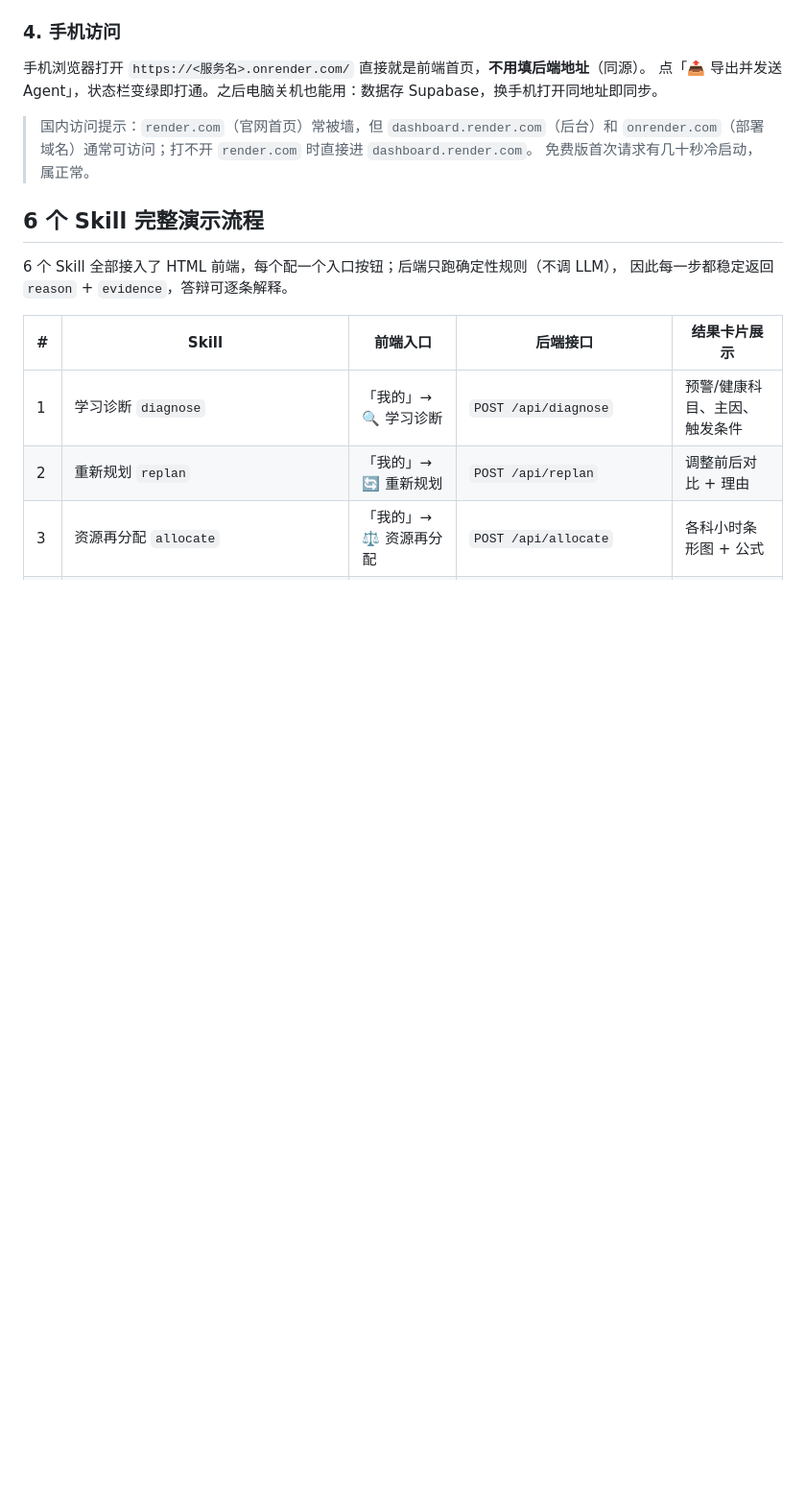
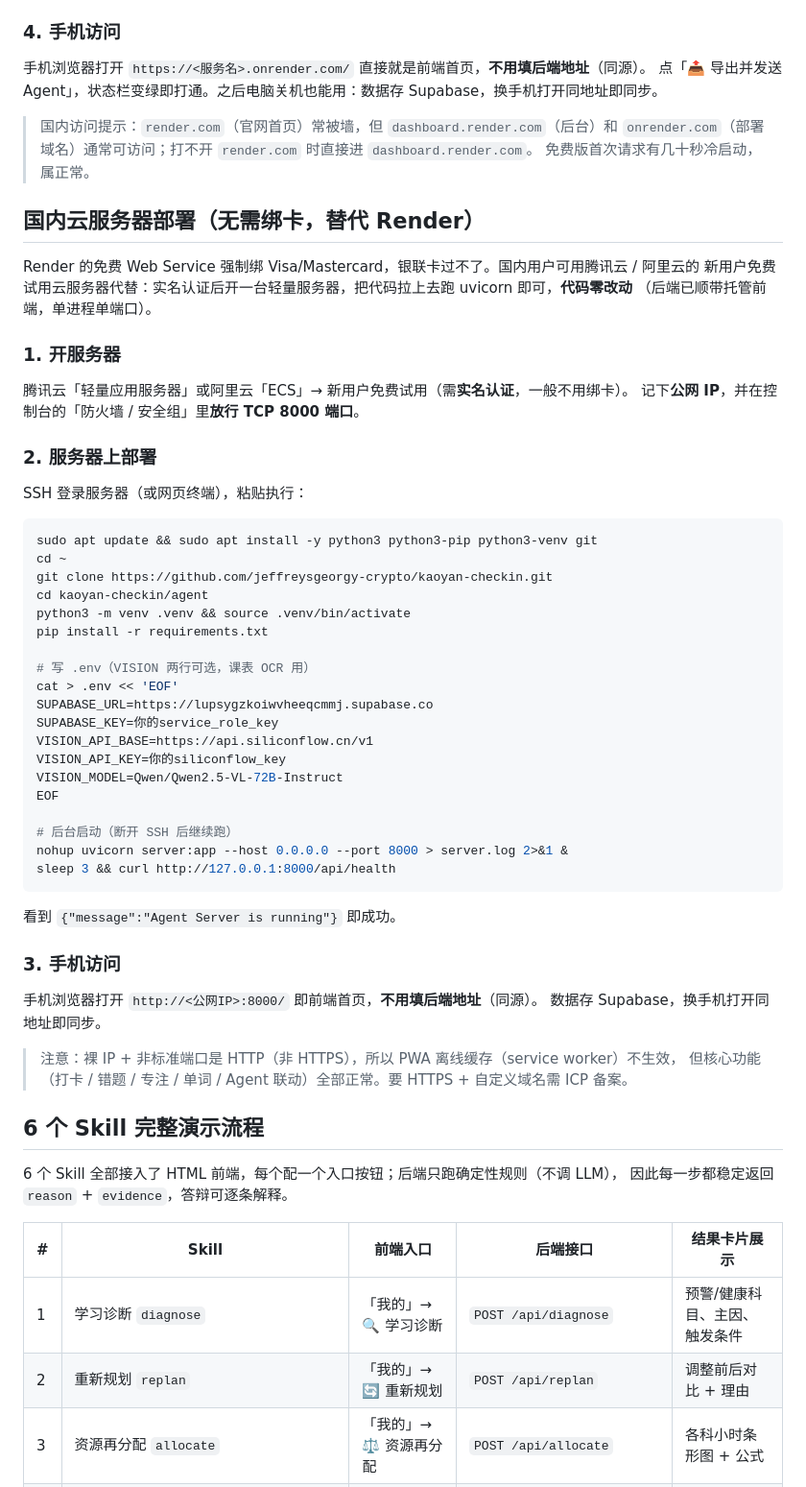
Before and after one commit to jeffreysgeorgy-crypto/kaoyan-checkin, a Markdown page: agent/README.md, the part around the change. Shown at 96% size. Drawn GitHub-style; blank space fills up the shorter version.

Commit message:
docs: 增加国内云服务器部署章节（无需绑卡，替代 Render）

````diff
--- a/agent/README.md
+++ b/agent/README.md
@@ -273,6 +273,53 @@ Start Command=`cd agent && uvicorn server:app --host 0.0.0.0 --port $PORT`，
 > `onrender.com`（部署域名）通常可访问；打不开 `render.com` 时直接进 `dashboard.render.com`。
 > 免费版首次请求有几十秒冷启动，属正常。
 
+## 国内云服务器部署（无需绑卡，替代 Render）
+
+Render 的免费 Web Service 强制绑 Visa/Mastercard，银联卡过不了。国内用户可用腾讯云 / 阿里云的
+新用户免费试用云服务器代替：实名认证后开一台轻量服务器，把代码拉上去跑 uvicorn 即可，**代码零改动**
+（后端已顺带托管前端，单进程单端口）。
+
+### 1. 开服务器
+
+腾讯云「轻量应用服务器」或阿里云「ECS」→ 新用户免费试用（需**实名认证**，一般不用绑卡）。
+记下**公网 IP**，并在控制台的「防火墙 / 安全组」里**放行 TCP 8000 端口**。
+
+### 2. 服务器上部署
+
+SSH 登录服务器（或网页终端），粘贴执行：
+
+```bash
+sudo apt update && sudo apt install -y python3 python3-pip python3-venv git
+cd ~
+git clone https://github.com/jeffreysgeorgy-crypto/kaoyan-checkin.git
+cd kaoyan-checkin/agent
+python3 -m venv .venv && source .venv/bin/activate
+pip install -r requirements.txt
+
+# 写 .env（VISION 两行可选，课表 OCR 用）
+cat > .env << 'EOF'
+SUPABASE_URL=https://lupsygzkoiwvheeqcmmj.supabase.co
+SUPABASE_KEY=你的service_role_key
+VISION_API_BASE=https://api.siliconflow.cn/v1
+VISION_API_KEY=你的siliconflow_key
+VISION_MODEL=Qwen/Qwen2.5-VL-72B-Instruct
+EOF
+
+# 后台启动（断开 SSH 后继续跑）
+nohup uvicorn server:app --host 0.0.0.0 --port 8000 > server.log 2>&1 &
+sleep 3 && curl http://127.0.0.1:8000/api/health
+```
+
+看到 `{"message":"Agent Server is running"}` 即成功。
+
+### 3. 手机访问
+
+手机浏览器打开 `http://<公网IP>:8000/` 即前端首页，**不用填后端地址**（同源）。
+数据存 Supabase，换手机打开同地址即同步。
+
+> 注意：裸 IP + 非标准端口是 HTTP（非 HTTPS），所以 PWA 离线缓存（service worker）不生效，
+> 但核心功能（打卡 / 错题 / 专注 / 单词 / Agent 联动）全部正常。要 HTTPS + 自定义域名需 ICP 备案。
+
 ## 6 个 Skill 完整演示流程
 
 6 个 Skill 全部接入了 HTML 前端，每个配一个入口按钮；后端只跑确定性规则（不调 LLM），
````
